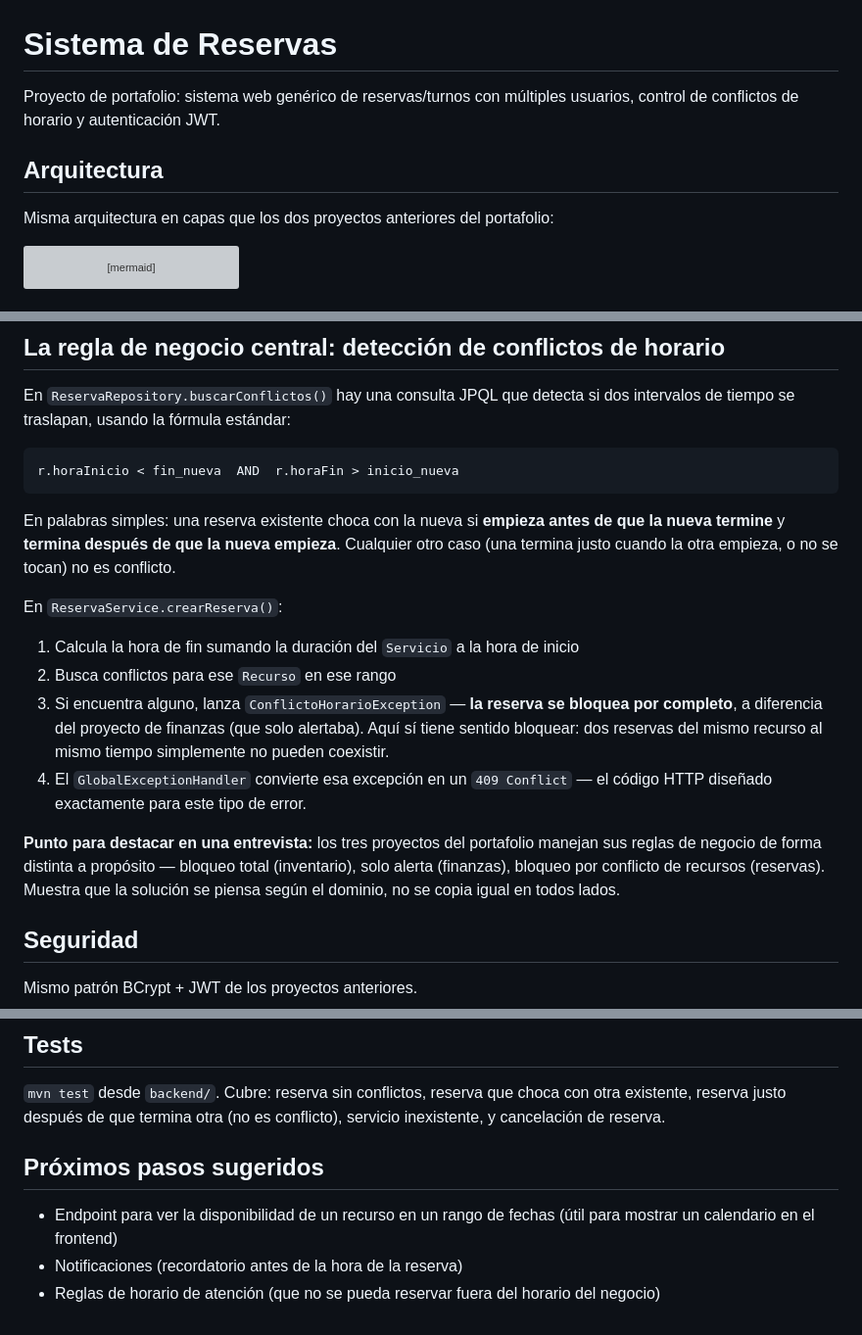
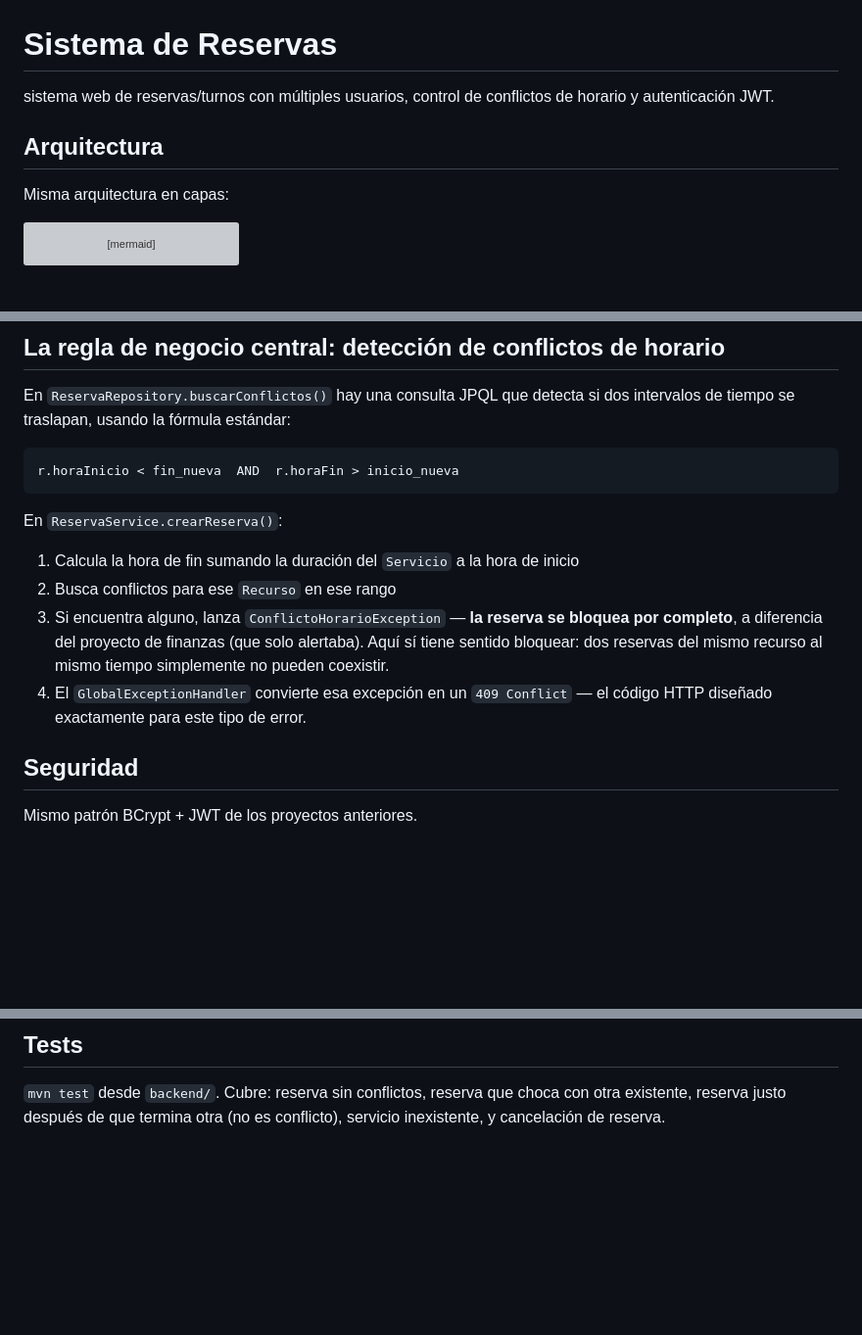
Before and after one commit to MRX530/sistema-reservas-spring-boot, a Markdown page: README.md, 3 parts joined by grey strips. Shown at 98% size. GitHub-like rendering; blank space fills up the shorter version; grey boxes are pictures that could not be loaded.

Commit message:
Actualizo el proyecto

````diff
--- a/README.md
+++ b/README.md
@@ -1,11 +1,11 @@
 # Sistema de Reservas
 
-Proyecto de portafolio: sistema web genérico de reservas/turnos con múltiples
+sistema web de reservas/turnos con múltiples
 usuarios, control de conflictos de horario y autenticación JWT.
 
 ## Arquitectura
 
-Misma arquitectura en capas que los dos proyectos anteriores del portafolio:
+Misma arquitectura en capas:
 
 ```mermaid
 flowchart TD
@@ -68,10 +68,6 @@ dos intervalos de tiempo se traslapan, usando la fórmula estándar:
 r.horaInicio < fin_nueva  AND  r.horaFin > inicio_nueva
 ```
 
-En palabras simples: una reserva existente choca con la nueva si **empieza antes
-de que la nueva termine** y **termina después de que la nueva empieza**. Cualquier
-otro caso (una termina justo cuando la otra empieza, o no se tocan) no es conflicto.
-
 En `ReservaService.crearReserva()`:
 1. Calcula la hora de fin sumando la duración del `Servicio` a la hora de inicio
 2. Busca conflictos para ese `Recurso` en ese rango
@@ -82,10 +78,6 @@ En `ReservaService.crearReserva()`:
 4. El `GlobalExceptionHandler` convierte esa excepción en un `409 Conflict` —
    el código HTTP diseñado exactamente para este tipo de error.
 
-**Punto para destacar en una entrevista:** los tres proyectos del portafolio manejan
-sus reglas de negocio de forma distinta a propósito — bloqueo total (inventario),
-solo alerta (finanzas), bloqueo por conflicto de recursos (reservas). Muestra que
-la solución se piensa según el dominio, no se copia igual en todos lados.
 
 ## Seguridad
 
@@ -142,10 +134,3 @@ reservas-app/
 `mvn test` desde `backend/`. Cubre: reserva sin conflictos, reserva que choca
 con otra existente, reserva justo después de que termina otra (no es conflicto),
 servicio inexistente, y cancelación de reserva.
-
-## Próximos pasos sugeridos
-
-- Endpoint para ver la disponibilidad de un recurso en un rango de fechas
-  (útil para mostrar un calendario en el frontend)
-- Notificaciones (recordatorio antes de la hora de la reserva)
-- Reglas de horario de atención (que no se pueda reservar fuera del horario del negocio)
````
